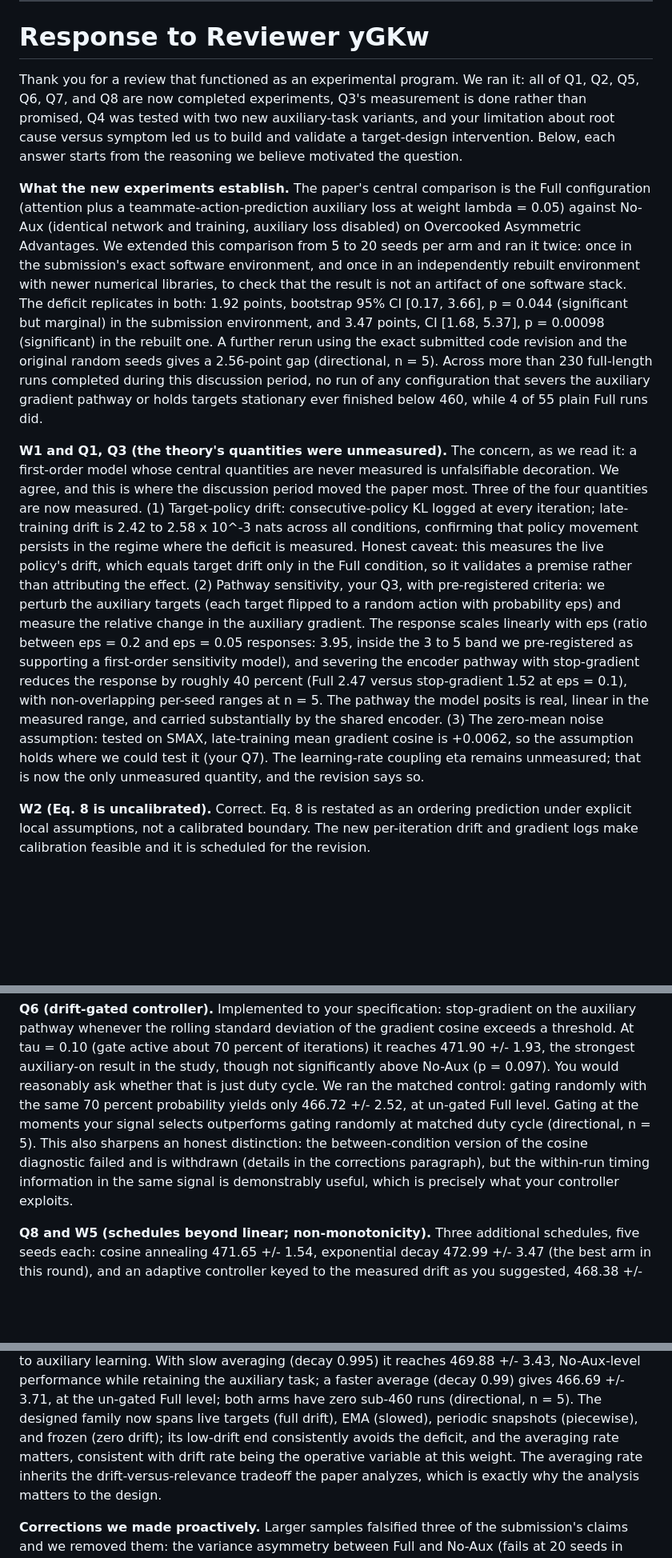
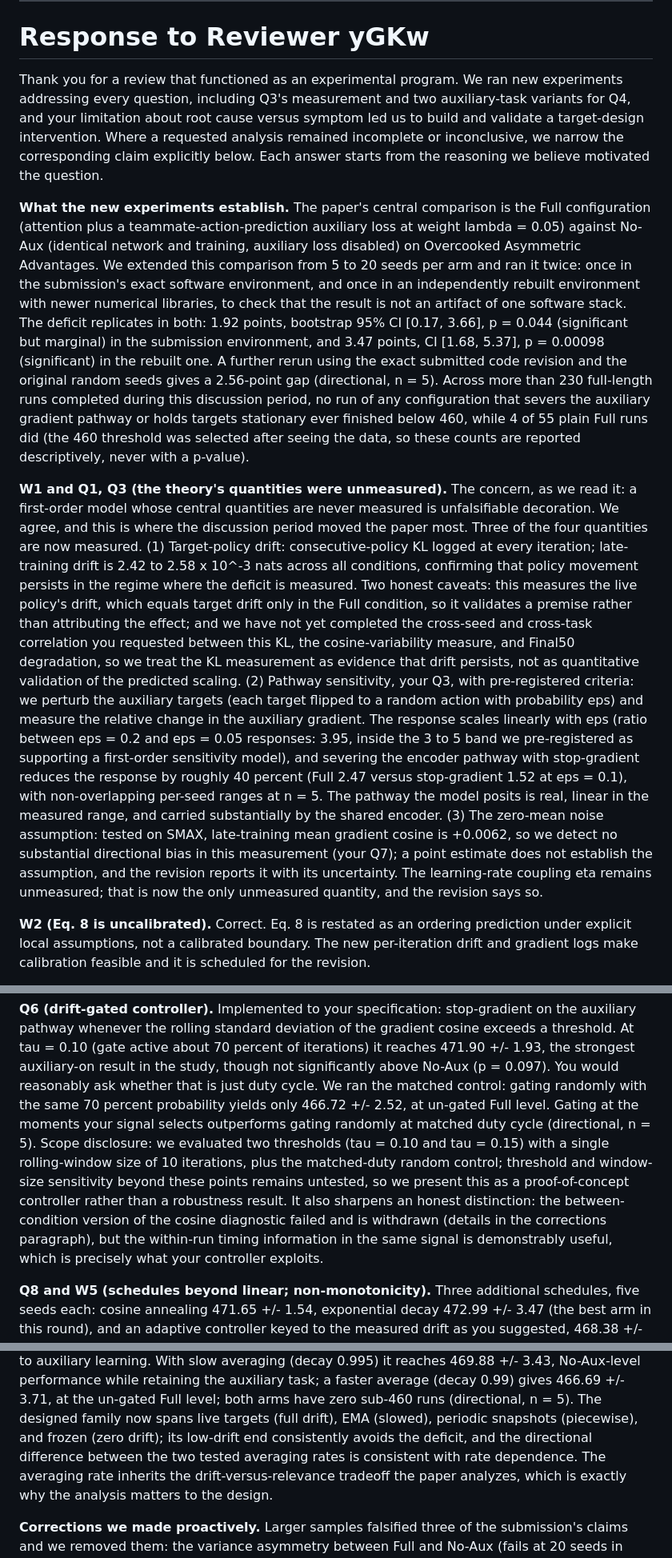
Before and after one commit to vishnukadiyala/vabl-multi-agent-coordination, a Markdown page: wiki/reviews/fable_take_rebuttal.md, 3 parts joined by grey strips. Shown at 80% size. Rendered like a GitHub page; blank space fills up the shorter version.

Commit message:
Apply Atiq's pre-posting review: temper unsupported phrases, disclose Q1/Q6 analysis gaps and gate window size, add fXvf related-work answer, soften camera-ready commitment
Co-Authored-By: Claude Fable 5 <noreply@anthropic.com>

```diff
--- a/wiki/reviews/fable_take_rebuttal.md
+++ b/wiki/reviews/fable_take_rebuttal.md
@@ -21,12 +21,13 @@ confidential comment to the AC.
 
 # Response to Reviewer yGKw
 
-Thank you for a review that functioned as an experimental program. We ran it:
-all of Q1, Q2, Q5, Q6, Q7, and Q8 are now completed experiments, Q3's
-measurement is done rather than promised, Q4 was tested with two new
-auxiliary-task variants, and your limitation about root cause versus symptom
-led us to build and validate a target-design intervention. Below, each answer
-starts from the reasoning we believe motivated the question.
+Thank you for a review that functioned as an experimental program. We ran new
+experiments addressing every question, including Q3's measurement and two
+auxiliary-task variants for Q4, and your limitation about root cause versus
+symptom led us to build and validate a target-design intervention. Where a
+requested analysis remained incomplete or inconclusive, we narrow the
+corresponding claim explicitly below. Each answer starts from the reasoning
+we believe motivated the question.
 
 **What the new experiments establish.** The paper's central comparison is the
 Full configuration (attention plus a teammate-action-prediction auxiliary
@@ -43,7 +44,8 @@ code revision and the original random seeds gives a 2.56-point gap
 (directional, n = 5). Across more than 230 full-length runs completed during
 this discussion period, no run of any configuration that severs the auxiliary
 gradient pathway or holds targets stationary ever finished below 460, while
-4 of 55 plain Full runs did.
+4 of 55 plain Full runs did (the 460 threshold was selected after seeing the
+data, so these counts are reported descriptively, never with a p-value).
 
 **W1 and Q1, Q3 (the theory's quantities were unmeasured).** The concern, as
 we read it: a first-order model whose central quantities are never measured
@@ -52,9 +54,13 @@ period moved the paper most. Three of the four quantities are now measured.
 (1) Target-policy drift: consecutive-policy KL logged at every iteration;
 late-training drift is 2.42 to 2.58 x 10^-3 nats across all conditions,
 confirming that policy movement persists in the regime where the deficit is
-measured. Honest caveat: this measures the live policy's drift, which equals
-target drift only in the Full condition, so it validates a premise rather
-than attributing the effect. (2) Pathway sensitivity, your Q3, with
+measured. Two honest caveats: this measures the live policy's drift, which
+equals target drift only in the Full condition, so it validates a premise
+rather than attributing the effect; and we have not yet completed the
+cross-seed and cross-task correlation you requested between this KL, the
+cosine-variability measure, and Final50 degradation, so we treat the KL
+measurement as evidence that drift persists, not as quantitative validation
+of the predicted scaling. (2) Pathway sensitivity, your Q3, with
 pre-registered criteria: we perturb the auxiliary targets (each target
 flipped to a random action with probability eps) and measure the relative
 change in the auxiliary gradient. The response scales linearly with eps
@@ -65,8 +71,9 @@ roughly 40 percent (Full 2.47 versus stop-gradient 1.52 at eps = 0.1), with
 non-overlapping per-seed ranges at n = 5. The pathway the model posits is
 real, linear in the measured range, and carried substantially by the shared
 encoder. (3) The zero-mean noise assumption: tested on SMAX, late-training
-mean gradient cosine is +0.0062, so the assumption holds where we could test
-it (your Q7). The learning-rate coupling eta remains unmeasured; that is now
+mean gradient cosine is +0.0062, so we detect no substantial directional
+bias in this measurement (your Q7); a point estimate does not establish the
+assumption, and the revision reports it with its uncertainty. The learning-rate coupling eta remains unmeasured; that is now
 the only unmeasured quantity, and the revision says so.
 
 **W2 (Eq. 8 is uncalibrated).** Correct. Eq. 8 is restated as an ordering
@@ -130,11 +137,15 @@ No-Aux (p = 0.097). You would reasonably ask whether that is just duty
 cycle. We ran the matched control: gating randomly with the same 70 percent
 probability yields only 466.72 +/- 2.52, at un-gated Full level. Gating at
 the moments your signal selects outperforms gating randomly at matched duty
-cycle (directional, n = 5). This also sharpens an honest distinction: the
-between-condition version of the cosine diagnostic failed and is withdrawn
-(details in the corrections paragraph), but the within-run timing
-information in the same signal is demonstrably useful, which is precisely
-what your controller exploits.
+cycle (directional, n = 5). Scope disclosure: we evaluated two thresholds
+(tau = 0.10 and tau = 0.15) with a single rolling-window size of 10
+iterations, plus the matched-duty random control; threshold and window-size
+sensitivity beyond these points remains untested, so we present this as a
+proof-of-concept controller rather than a robustness result. It also
+sharpens an honest distinction: the between-condition version of the cosine
+diagnostic failed and is withdrawn (details in the corrections paragraph),
+but the within-run timing information in the same signal is demonstrably
+useful, which is precisely what your controller exploits.
 
 **Q8 and W5 (schedules beyond linear; non-monotonicity).** Three additional
 schedules, five seeds each: cosine annealing 471.65 +/- 1.54, exponential
@@ -155,9 +166,9 @@ retaining the auxiliary task; a faster average (decay 0.99) gives 466.69 +/-
 3.71, at the un-gated Full level; both arms have zero sub-460 runs
 (directional, n = 5). The designed family now spans live targets (full
 drift), EMA (slowed), periodic snapshots (piecewise), and frozen (zero
-drift); its low-drift end consistently avoids the deficit, and the averaging
-rate matters, consistent with drift rate being the operative variable at
-this weight. The averaging rate inherits the
+drift); its low-drift end consistently avoids the deficit, and the
+directional difference between the two tested averaging rates is consistent
+with rate dependence. The averaging rate inherits the
 drift-versus-relevance tradeoff the paper analyzes, which is exactly why the
 analysis matters to the design.
 
```
Also changed, not shown: other parts of wiki/reviews/fable_take_rebuttal.md (+23 -9 lines).
